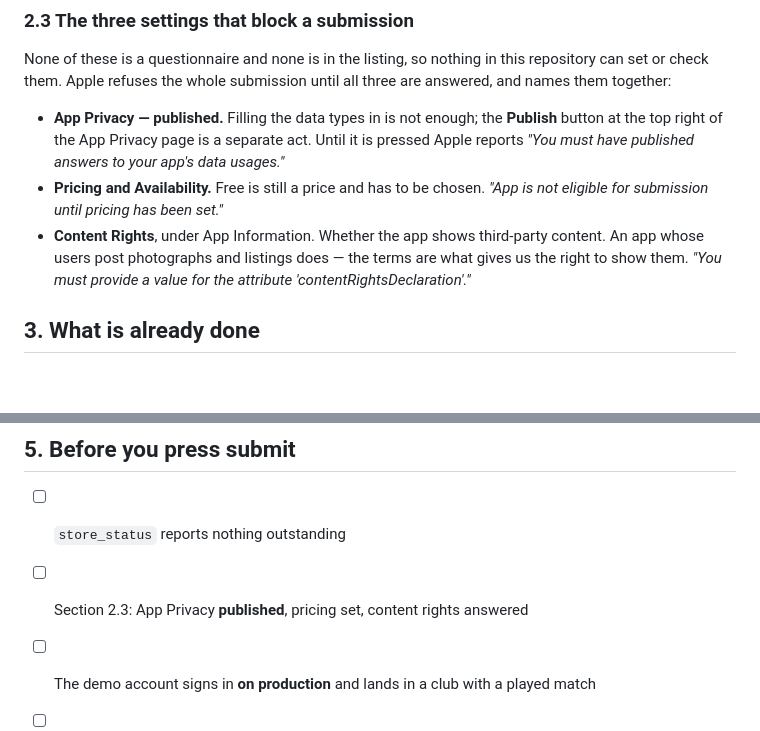
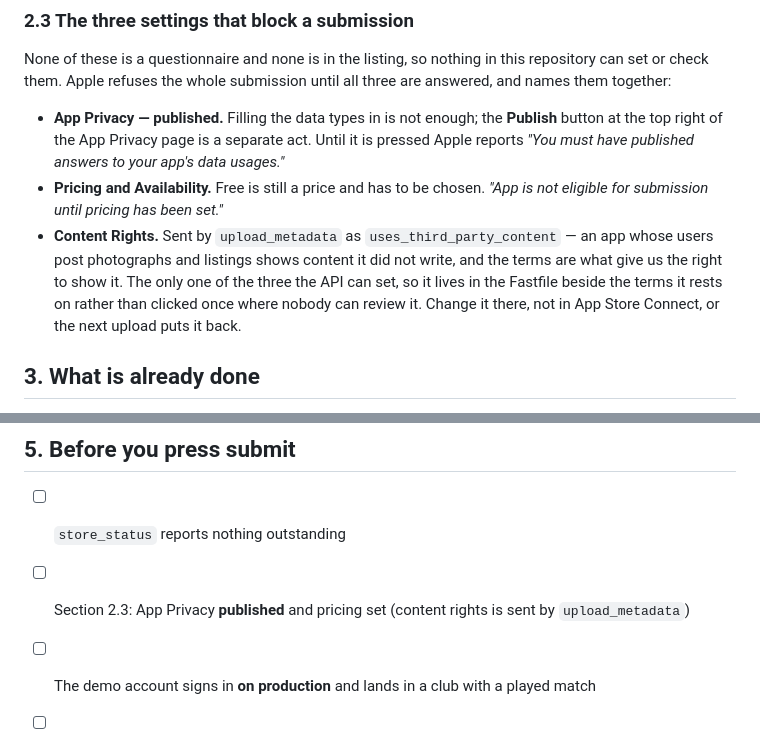
Before and after one commit to bwalia/fishers, a Markdown page: docs/LAUNCH.md, 2 parts joined by grey strips. GitHub-like rendering; blank space fills up the shorter version.

Commit message:
Say that the lane answers content rights, not a person
Two of the three really are clicks in App Store Connect. The third is
not: `deliver` takes contentRightsDeclaration, so `upload_metadata` sends
it and App Store Connect would only be overwritten by the next upload.

Co-Authored-By: Claude Opus 5 <noreply@anthropic.com>

```diff
--- a/docs/LAUNCH.md
+++ b/docs/LAUNCH.md
@@ -207,10 +207,12 @@ until all three are answered, and names them together:
   your app's data usages."*
 * **Pricing and Availability.** Free is still a price and has to be chosen.
   *"App is not eligible for submission until pricing has been set."*
-* **Content Rights**, under App Information. Whether the app shows third-party
-  content. An app whose users post photographs and listings does — the terms
-  are what gives us the right to show them. *"You must provide a value for the
-  attribute 'contentRightsDeclaration'."*
+* **Content Rights.** Sent by `upload_metadata` as `uses_third_party_content`
+  — an app whose users post photographs and listings shows content it did not
+  write, and the terms are what give us the right to show it. The only one of
+  the three the API can set, so it lives in the Fastfile beside the terms it
+  rests on rather than clicked once where nobody can review it. Change it
+  there, not in App Store Connect, or the next upload puts it back.
 
 ## 3. What is already done
 
@@ -284,7 +286,8 @@ designed banner, not a generated one.
 ## 5. Before you press submit
 
 - [ ] `store_status` reports nothing outstanding
-- [ ] Section 2.3: App Privacy **published**, pricing set, content rights answered
+- [ ] Section 2.3: App Privacy **published** and pricing set (content rights
+      is sent by `upload_metadata`)
 - [ ] The demo account signs in **on production** and lands in a club with a played match
 - [ ] `/privacy` and `/terms` name a real company, on the live site
 - [ ] Fishers only: production API redeployed — it is behind GullyCricket's and
```
